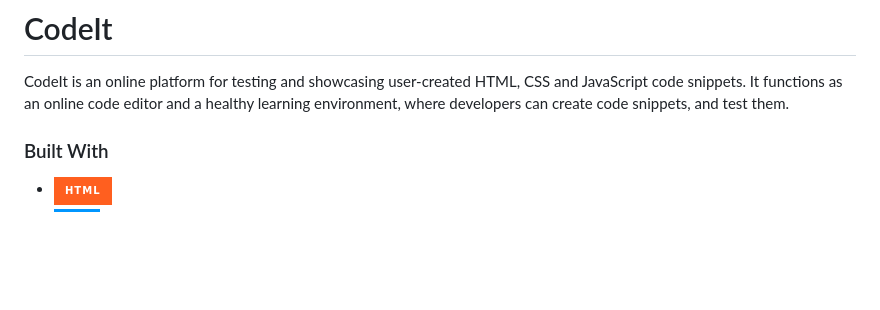
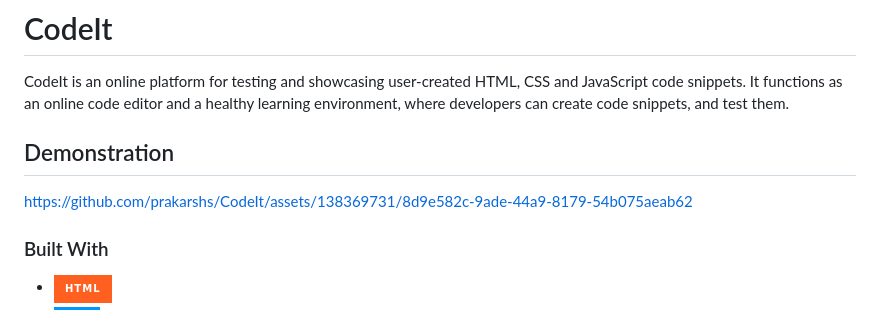
Before and after one commit to prakarshs/CodeIt, a Markdown page: README.md, the part around the change. GitHub-like rendering; badges without logos; blank space fills up the shorter version.

```diff
--- a/README.md
+++ b/README.md
@@ -1,5 +1,12 @@
 # CodeIt
 CodeIt is an online platform for testing and showcasing user-created HTML, CSS and JavaScript code snippets. It functions as an online code editor and a healthy learning environment, where developers can create code snippets, and test them.
+
+
+## Demonstration
+
+
+https://github.com/prakarshs/CodeIt/assets/138369731/8d9e582c-9ade-44a9-8179-54b075aeab62
+
 
 
 ### Built With
```
